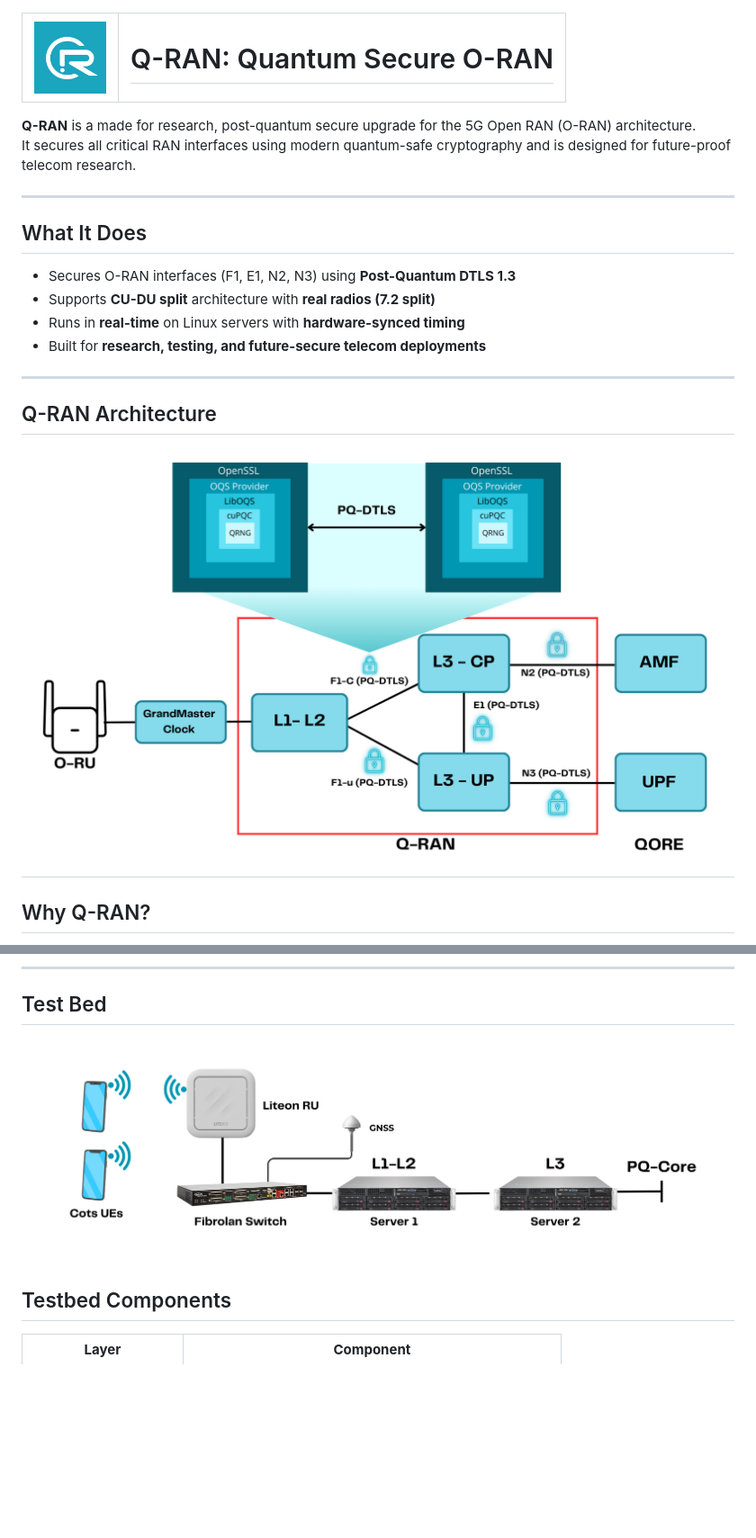
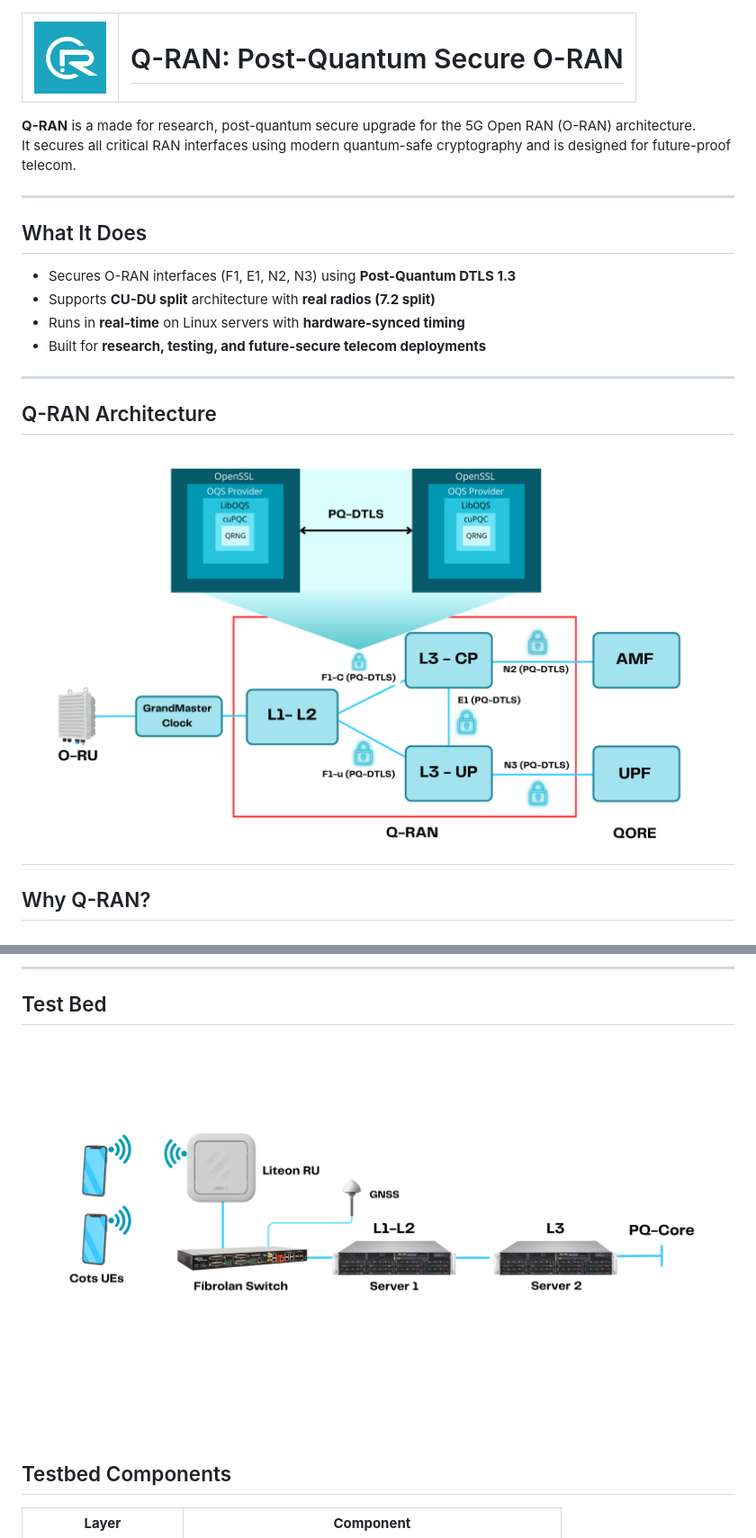
Before and after one commit to coranlabs/Q-RAN, a Markdown page: README.md, 2 parts joined by grey strips. Shown: that part at 90% size. Rendered like a GitHub page; pictures changed too: docs/architecture.png, docs/test_bed.png; blank space fills up the shorter version.

```diff
--- a/README.md
+++ b/README.md
@@ -1,12 +1,12 @@
 <table>
   <tr>
     <td><img src="images/coranlabs-logo.png" alt="Q-RAN Logo" width="80"/></td>
-    <td><h1 style="margin-left: 10px;">Q-RAN: Quantum Secure O-RAN</h1></td>
+    <td><h1 style="margin-left: 10px;">Q-RAN: Post-Quantum Secure O-RAN</h1></td>
   </tr>
 </table>
 
 **Q-RAN** is a made for research, post-quantum secure upgrade for the 5G Open RAN (O-RAN) architecture.
-It secures all critical RAN interfaces using modern quantum-safe cryptography and is designed for future-proof telecom research.
+It secures all critical RAN interfaces using modern quantum-safe cryptography and is designed for future-proof telecom.
 
 ---
 
```
Also changed, not shown: other parts of README.md (+3 -4 lines).
